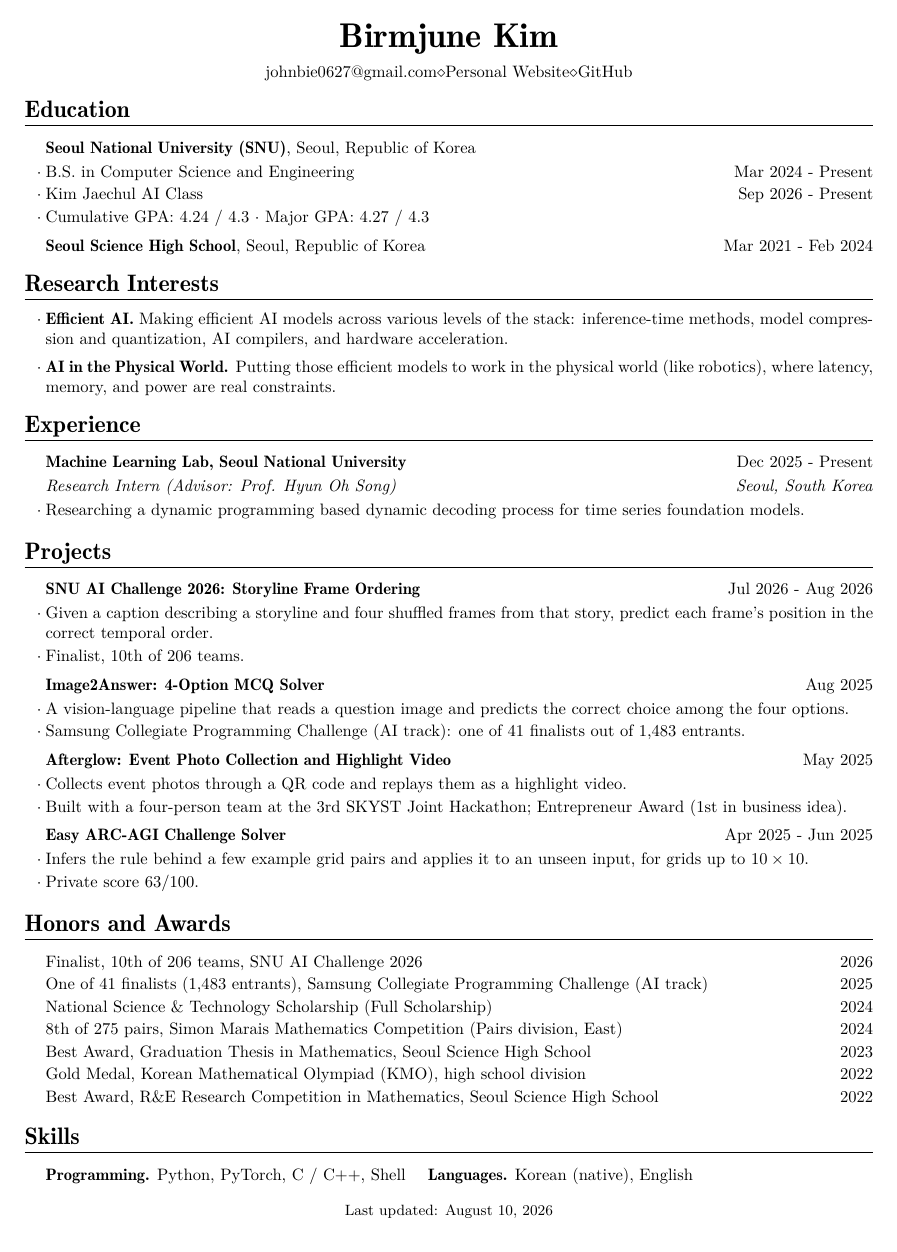
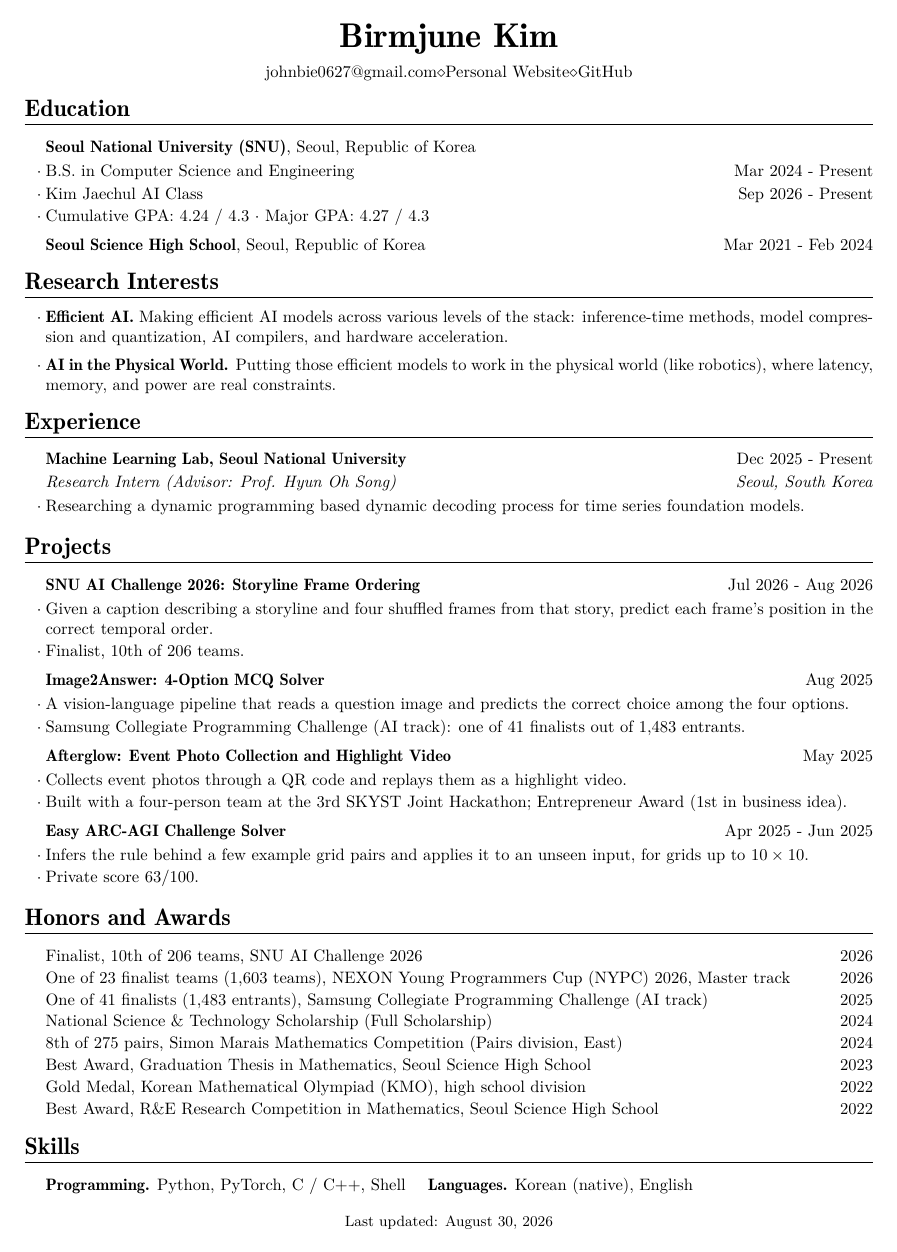
Before and after one commit to Birmjune/Birmjune.github.io, a LaTeX CV (assets/pdf/cv.tex): the whole page. Compiled offline with pdfLaTeX.

Commit message:
Add the NYPC 2026 finals to the CV and News
Master track, team DeepRed: one of 23 finalist teams out of 1,603.
Written without the final standing, the same way the SCPC entry is --
the result is the 1.4% selection cut, not a placing among 23 teams
already through it. Nothing in Projects yet: NYPC's rules call
disclosing "problems and the algorithms, solutions and source code
related to them" misconduct, with no stated end date, so a project page
waits on the organizers confirming what may be published.

The extra line pushed the PDF onto a second page carrying nothing but
the footer, so the layout was tightened to hold one page: bottom margin
0.45in -> 0.35in, the gap above each heading 6.5pt -> 5.5pt, and the
gap after each award line 1.6pt -> 1.2pt. Also refreshed the "last
updated" date, which still read August 10.

Co-Authored-By: Claude Opus 5 (1M context) <noreply@anthropic.com>

```diff
--- a/assets/pdf/cv.tex
+++ b/assets/pdf/cv.tex
@@ -20,7 +20,7 @@
 % Bold resolves to Latin Modern Roman Demi (a semibold) rather than the heavier
 % bold-extended, which is what gives headings their weight in the reference CV.
 \renewcommand{\bfdefault}{sb}
-\usepackage[letterpaper,top=0.5in,bottom=0.45in,left=0.7in,right=0.7in]{geometry}
+\usepackage[letterpaper,top=0.5in,bottom=0.35in,left=0.7in,right=0.7in]{geometry}
 \usepackage{enumitem}
 \usepackage[hidelinks]{hyperref}
 
@@ -36,7 +36,7 @@
 % line box, so descenders ("Experience", "Projects") cannot push the rule -- and
 % the text below it -- further down than in the other sections.
 \newcommand{\heading}[1]{%
-  \par\vspace{6.5pt}%
+  \par\vspace{5.5pt}%
   {\Large\bfseries\rule{0pt}{10pt}\smash{#1}}\par
   \vspace{4.5pt}%
   \hrule height 0.4pt
@@ -70,7 +70,7 @@
 
 % Flat "item ......... year" line, used for honors. The extra leading keeps the
 % long single-line list from reading as a solid block.
-\newcommand{\award}[2]{\rline{#1}{#2}\vspace{1.6pt}}
+\newcommand{\award}[2]{\rline{#1}{#2}\vspace{1.2pt}}
 
 % Space between two entries of the same section.
 \newcommand{\entrygap}{\vspace{3pt}}
@@ -177,6 +177,7 @@
 \heading{Honors and Awards}
 \begin{resbody}
   \award{Finalist, 10th of 206 teams, SNU AI Challenge 2026}{2026}
+  \award{One of 23 finalist teams (1,603 teams), NEXON Young Programmers Cup (NYPC) 2026, Master track}{2026}
   \award{One of 41 finalists (1,483 entrants), Samsung Collegiate Programming Challenge (AI track)}{2025}
   \award{National Science \& Technology Scholarship (Full Scholarship)}{2024}
   \award{8th of 275 pairs, Simon Marais Mathematics Competition (Pairs division, East)}{2024}
@@ -197,7 +198,7 @@
 
 \vfill
 \begin{center}
-  {\small Last updated: August 10, 2026}
+  {\small Last updated: August 30, 2026}
 \end{center}
 
 \end{document}
```
Also changed, not shown: _data/cv.yml (+1 -0 lines), _news/nypc-2026.md (added, +6 -0 lines), assets/pdf/cv.pdf.
